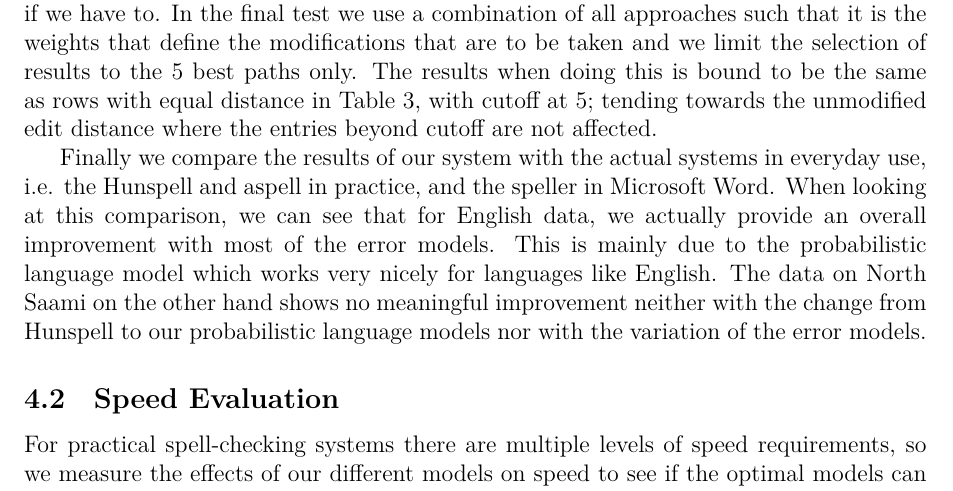
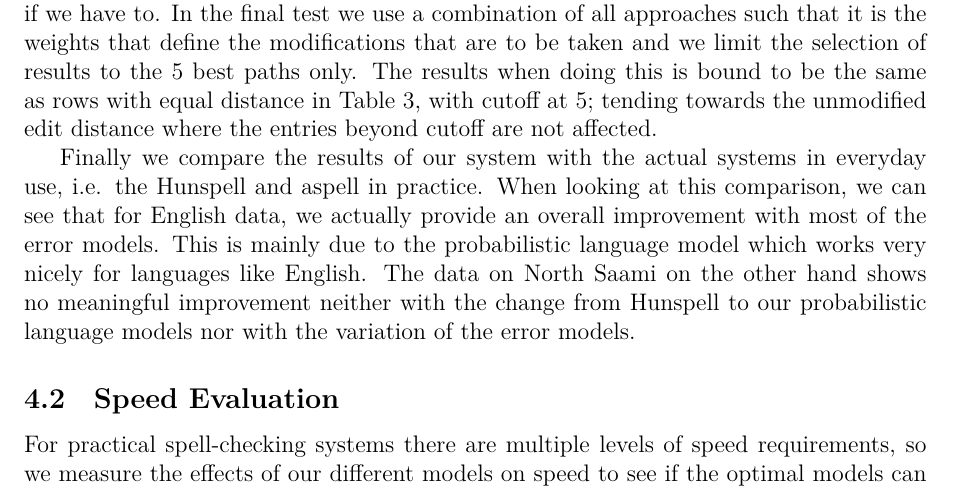
Before and after one commit to flammie/purplemonkeydishwasher, a LaTeX thesis (fst-spell-journal/fst-spell-2012.tex): part of page 22 of 30, cut so that both start at the same text. Compiled offline with XeLaTeX; a missing bibliography style is replaced by a similar one.

Commit message:
Remove M$ Word mentions

```diff
--- a/fst-spell-journal/fst-spell-2012.tex
+++ b/fst-spell-journal/fst-spell-2012.tex
@@ -1237,13 +1237,13 @@ affected.
 %\end{figure}
 
 Finally we compare the results of our system with the actual systems in
-everyday use, i.e. the Hunspell and aspell in practice, and the speller in
-Microsoft Word. When looking at this comparison, we can see that for English
-data, we actually provide an overall improvement with most of the error models.
-This is mainly due to the probabilistic language model which works very nicely
-for languages like English. The data on North Saami on the other hand shows no
-meaningful improvement neither with the change from Hunspell to our
-probabilistic language models nor with the variation of the error models.
+everyday use, i.e. the Hunspell and aspell in practice. When looking at this
+comparison, we can see that for English data, we actually provide an overall
+improvement with most of the error models.  This is mainly due to the
+probabilistic language model which works very nicely for languages like
+English. The data on North Saami on the other hand shows no meaningful
+improvement neither with the change from Hunspell to our probabilistic language
+models nor with the variation of the error models.
 
 %The results are summarised in the graph~\ref{fig:quality}.
 %
```
